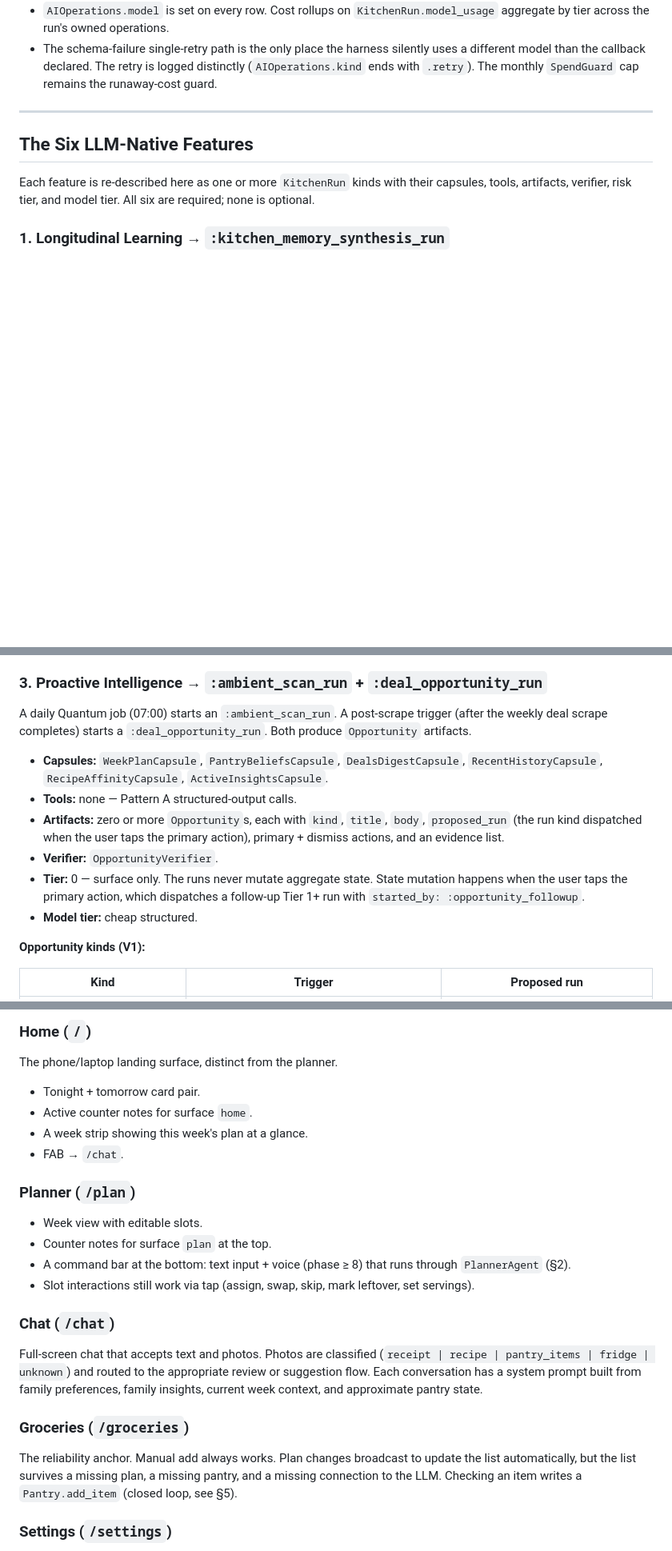
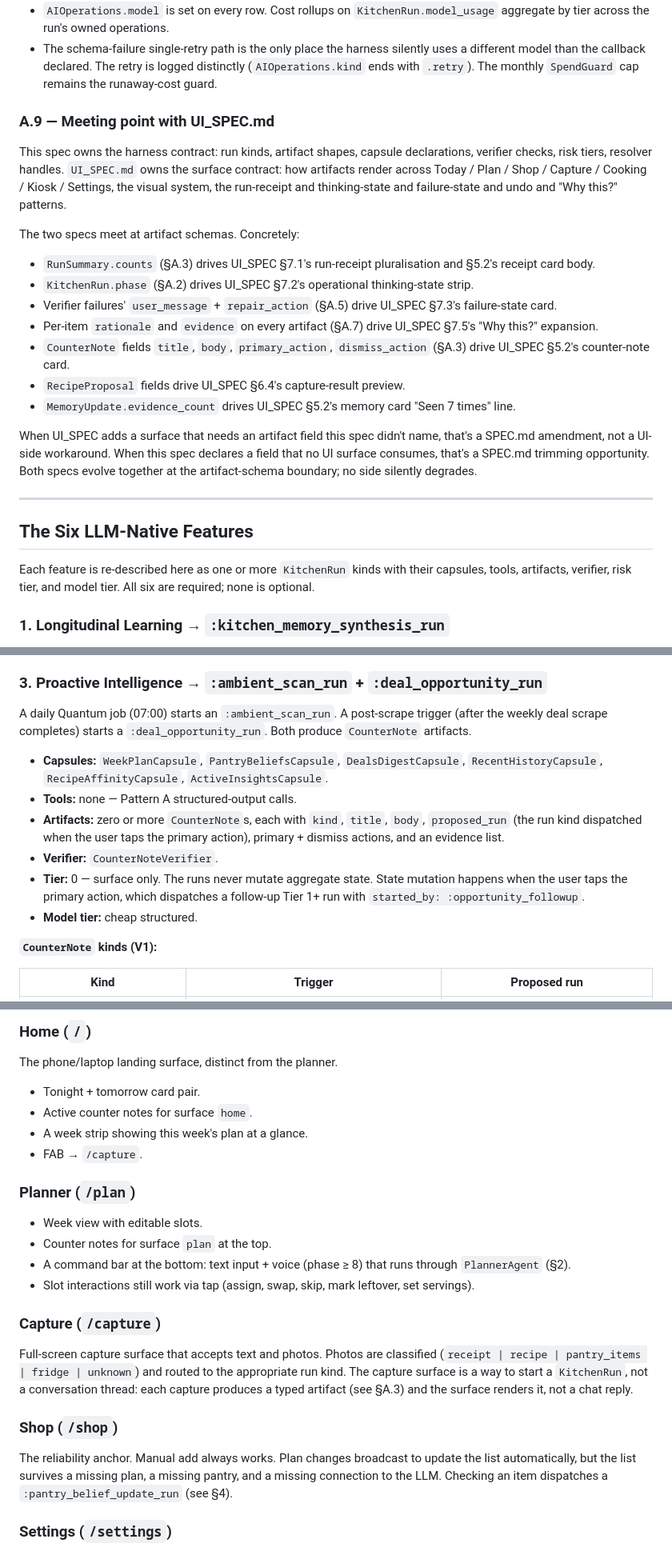
Before and after one commit to aktersnurra/scullion, a Markdown page: SPEC.md, 3 parts joined by grey strips. Shown at 80% size. Rendered like a GitHub page; blank space fills up the shorter version.

Commit message:
docs(spec): reconcile SPEC.md §A with UI_SPEC.md
Cross-checked the harness umbrella against UI_SPEC.md. Three artifact
contracts needed tightening; one naming layer needed reconciling; one
new subsection (§A.9) makes the meeting point with UI_SPEC explicit.

Vocabulary reconciliation (UI wins):
- Artifact 'Opportunity' → 'CounterNote' (matches UI_SPEC §5.2).
- UI surface 'Groceries' / '/groceries' → 'Shop' / '/shop'.
- UI surface 'Chat' / '/chat' → 'Capture' / '/capture'.
- Module 'Tore.Chat' → 'Tore.Capture' (code rename is a separate sub-plan).
- Verifier 'OpportunityVerifier' → 'CounterNoteVerifier'.
- Run-kind names like ':deal_opportunity_run' kept (describe cause).

Artifact-contract patches:
- §A.2: KitchenRun.phase field added (:gathering_context | :proposing |
  :verifying) so UI_SPEC §7.2's operational thinking-state strip has
  a backend signal to read.
- §A.3: RunSummary now carries a structured counts map; summary prose
  is assembled by UI from counts, so UI owns pluralisation and
  separator style.
- §A.5: Verifier failure now carries user_message + repair_action
  fields so UI_SPEC §7.3's failure-state card has a human-readable
  string and a repair affordance without exposing tool internals.

New §A.9 'Meeting point with UI_SPEC.md' enumerates the shared schema
boundaries: RunSummary.counts → §7.1 receipt prose; KitchenRun.phase
→ §7.2 thinking-state; verifier user_message → §7.3 failure card;
artifact rationale/evidence → §7.5 'Why this?'; CounterNote fields →
§5.2 card; RecipeProposal → §6.4 capture preview; evidence_count →
§5.2 memory card.

```diff
--- a/SPEC.md
+++ b/SPEC.md
@@ -469,6 +471,30 @@ bill.
 - Every `Tore.LLM` callback is statically annotated with its model tier. The annotation is read at runtime by the adapter; there is no per-call model override.
 - `AIOperations.model` is set on every row. Cost rollups on `KitchenRun.model_usage` aggregate by tier across the run's owned operations.
 - The schema-failure single-retry path is the only place the harness silently uses a different model than the callback declared. The retry is logged distinctly (`AIOperations.kind` ends with `.retry`). The monthly `SpendGuard` cap remains the runaway-cost guard.
+
+### A.9 — Meeting point with UI_SPEC.md
+
+This spec owns the harness contract: run kinds, artifact shapes, capsule
+declarations, verifier checks, risk tiers, resolver handles. `UI_SPEC.md`
+owns the surface contract: how artifacts render across Today / Plan / Shop /
+Capture / Cooking / Kiosk / Settings, the visual system, the run-receipt and
+thinking-state and failure-state and undo and "Why this?" patterns.
+
+The two specs meet at artifact schemas. Concretely:
+
+- `RunSummary.counts` (§A.3) drives UI_SPEC §7.1's run-receipt pluralisation and §5.2's receipt card body.
+- `KitchenRun.phase` (§A.2) drives UI_SPEC §7.2's operational thinking-state strip.
+- Verifier failures' `user_message` + `repair_action` (§A.5) drive UI_SPEC §7.3's failure-state card.
+- Per-item `rationale` and `evidence` on every artifact (§A.7) drive UI_SPEC §7.5's "Why this?" expansion.
+- `CounterNote` fields `title`, `body`, `primary_action`, `dismiss_action` (§A.3) drive UI_SPEC §5.2's counter-note card.
+- `RecipeProposal` fields drive UI_SPEC §6.4's capture-result preview.
+- `MemoryUpdate.evidence_count` drives UI_SPEC §5.2's memory card "Seen 7 times" line.
+
+When UI_SPEC adds a surface that needs an artifact field this spec didn't
+name, that's a SPEC.md amendment, not a UI-side workaround. When this spec
+declares a field that no UI surface consumes, that's a SPEC.md trimming
+opportunity. Both specs evolve together at the artifact-schema boundary; no
+side silently degrades.
 
 ---
 
@@ -544,16 +570,16 @@ Every loop iteration is logged to `AIOperations` with the run's
 
 A daily Quantum job (07:00) starts an `:ambient_scan_run`. A post-scrape
 trigger (after the weekly deal scrape completes) starts a
-`:deal_opportunity_run`. Both produce `Opportunity` artifacts.
+`:deal_opportunity_run`. Both produce `CounterNote` artifacts.
 
 - **Capsules:** `WeekPlanCapsule`, `PantryBeliefsCapsule`, `DealsDigestCapsule`, `RecentHistoryCapsule`, `RecipeAffinityCapsule`, `ActiveInsightsCapsule`.
 - **Tools:** none — Pattern A structured-output calls.
-- **Artifacts:** zero or more `Opportunity`s, each with `kind`, `title`, `body`, `proposed_run` (the run kind dispatched when the user taps the primary action), primary + dismiss actions, and an evidence list.
-- **Verifier:** `OpportunityVerifier`.
+- **Artifacts:** zero or more `CounterNote`s, each with `kind`, `title`, `body`, `proposed_run` (the run kind dispatched when the user taps the primary action), primary + dismiss actions, and an evidence list.
+- **Verifier:** `CounterNoteVerifier`.
 - **Tier:** 0 — surface only. The runs never mutate aggregate state. State mutation happens when the user taps the primary action, which dispatches a follow-up Tier 1+ run with `started_by: :opportunity_followup`.
 - **Model tier:** cheap structured.
 
-**Opportunity kinds (V1):**
+**`CounterNote` kinds (V1):**
 
 | Kind | Trigger | Proposed run |
 |---|---|---|
@@ -651,7 +674,7 @@ The phone/laptop landing surface, distinct from the planner.
 - Tonight + tomorrow card pair.
 - Active counter notes for surface `home`.
 - A week strip showing this week's plan at a glance.
-- FAB → `/chat`.
+- FAB → `/capture`.
 
 ### Planner (`/plan`)
 
@@ -660,19 +683,20 @@ The phone/laptop landing surface, distinct from the planner.
 - A command bar at the bottom: text input + voice (phase ≥ 8) that runs through `PlannerAgent` (§2).
 - Slot interactions still work via tap (assign, swap, skip, mark leftover, set servings).
 
-### Chat (`/chat`)
+### Capture (`/capture`)
 
-Full-screen chat that accepts text and photos. Photos are classified
-(`receipt | recipe | pantry_items | fridge | unknown`) and routed to the appropriate
-review or suggestion flow. Each conversation has a system prompt built from family
-preferences, family insights, current week context, and approximate pantry state.
+Full-screen capture surface that accepts text and photos. Photos are classified
+(`receipt | recipe | pantry_items | fridge | unknown`) and routed to the
+appropriate run kind. The capture surface is a way to start a `KitchenRun`,
+not a conversation thread: each capture produces a typed artifact (see §A.3)
+and the surface renders it, not a chat reply.
 
-### Groceries (`/groceries`)
+### Shop (`/shop`)
 
-The reliability anchor. Manual add always works. Plan changes broadcast to update the
-list automatically, but the list survives a missing plan, a missing pantry, and a
-missing connection to the LLM. Checking an item writes a `Pantry.add_item` (closed
-loop, see §5).
+The reliability anchor. Manual add always works. Plan changes broadcast to
+update the list automatically, but the list survives a missing plan, a
+missing pantry, and a missing connection to the LLM. Checking an item
+dispatches a `:pantry_belief_update_run` (see §4).
 
 ### Settings (`/settings`)
 
```
Also changed, not shown: other parts of SPEC.md (+15 -16 lines).
